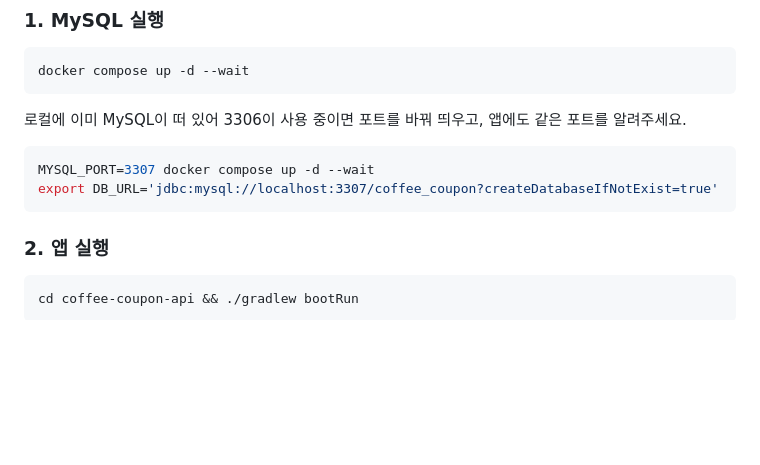
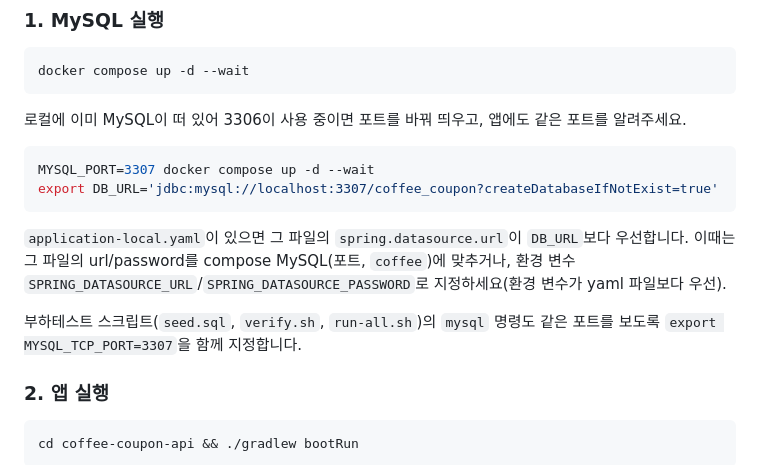
Before and after one commit to DeveloperAcademy-POSTECH/2026-C5-M4-NohEul, a Markdown page: README.md, the part around the change. Rendered like a GitHub page; blank space fills up the shorter version.

Commit message:
docs: 다른 포트의 docker MySQL 사용법과 구현 계획 진행 상황 반영
application-local.yaml이 있으면 DB_URL이 덮어써져 적용되지 않는 점과,
부하테스트 스크립트가 같은 포트를 보도록 MYSQL_TCP_PORT를 지정하는 방법을 적는다.

Co-Authored-By: Claude Opus 5.5 <noreply@anthropic.com>

````diff
--- a/README.md
+++ b/README.md
@@ -78,6 +78,10 @@ docker compose up -d --wait
 MYSQL_PORT=3307 docker compose up -d --wait
 export DB_URL='jdbc:mysql://localhost:3307/coffee_coupon?createDatabaseIfNotExist=true'
 ```
+
+`application-local.yaml`이 있으면 그 파일의 `spring.datasource.url`이 `DB_URL`보다 우선합니다. 이때는 그 파일의 url/password를 compose MySQL(포트, `coffee`)에 맞추거나, 환경 변수 `SPRING_DATASOURCE_URL`/`SPRING_DATASOURCE_PASSWORD`로 지정하세요(환경 변수가 yaml 파일보다 우선).
+
+부하테스트 스크립트(`seed.sql`, `verify.sh`, `run-all.sh`)의 `mysql` 명령도 같은 포트를 보도록 `export MYSQL_TCP_PORT=3307`을 함께 지정합니다.
 
 ### 2. 앱 실행
 
````
Also changed, not shown: coffee-coupon-api/load-test/README.md (+1 -0 lines), 1 other file.
